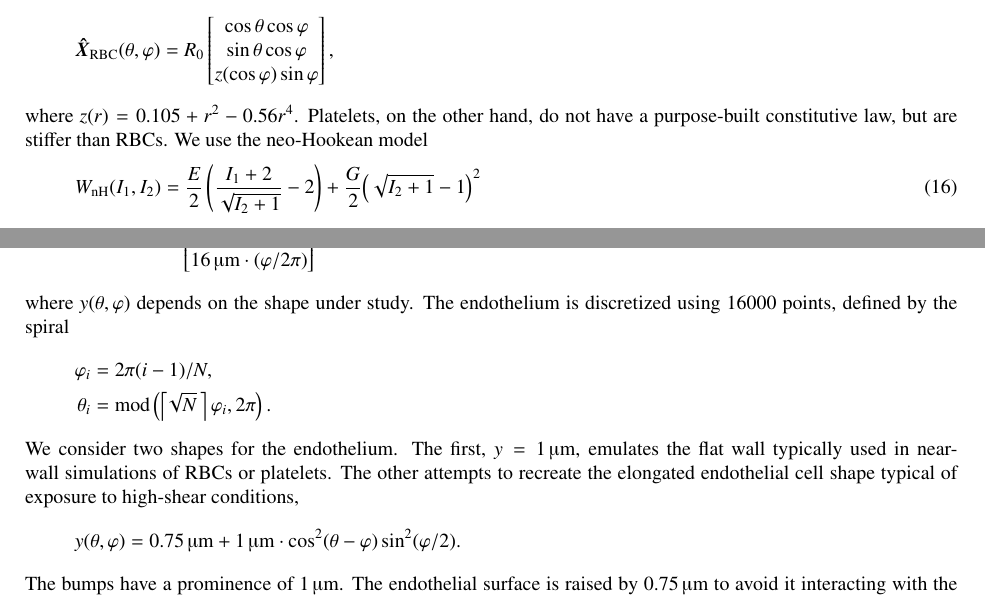
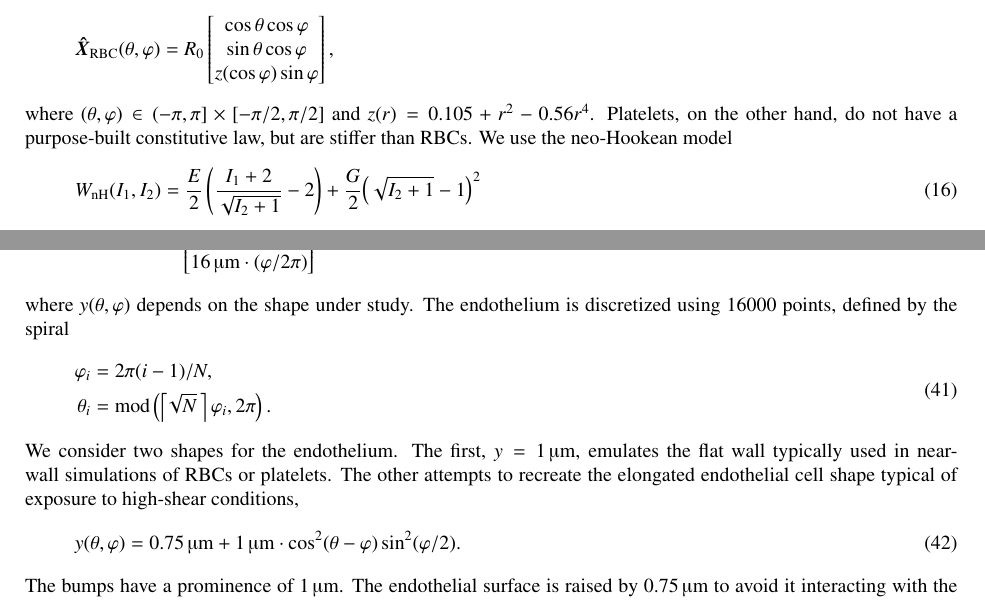
Before and after one commit to sonwell/modeling-paper, a LaTeX paper (modeling-paper.tex, which reads cell-energies.tex, whole-blood.tex): two parts of pages 7 and 15 of 26, joined at a grey line, cut so that both start at the same text. Compiled offline with pdfLaTeX.

Commit message:
Fix more formatting issues

```diff
--- a/cell-energies.tex
+++ b/cell-energies.tex
@@ -49,8 +49,8 @@ the shape given by Evans \& Fung~\cite{Evans:1972uf} for the reference RBC with
             z(\cos\varphi)\sin\varphi
     \end{bmatrix},
 \end{equation*}
-where $z(r) = 0.105 + r^2 - 0.56r^4$. Platelets, on the other hand, do not have a purpose-built constitutive law,
-but are stiffer than RBCs. We use the neo-Hookean model
+where $(\theta, \varphi)\in(-\pi, \pi]\times[-\pi/2, \pi/2]$ and $z(r) = 0.105 + r^2 - 0.56r^4$. Platelets, on the
+other hand, do not have a purpose-built constitutive law, but are stiffer than RBCs. We use the neo-Hookean model
 \begin{equation}\label{eq:neohookean}
     W_\text{nH}(I_1, I_2) = \frac{E}2\left(\frac{I_1+2}{\sqrt{I_2+1}}-2\right) + \frac{G}2 {\left(\sqrt{I_2+1}-1\right)}^2
 \end{equation}
--- a/whole-blood.tex
+++ b/whole-blood.tex
@@ -24,16 +24,18 @@ over $(\theta, \varphi)\in{[0, 2\pi)}^2$ with reference shape
 \end{equation}
 where $y(\theta, \varphi)$ depends on the shape under study. The endothelium is discretized using 16000 points,
 defined by the spiral
-\begin{align*}
+\begin{equation}
+    \begin{aligned}
     \varphi_i &= 2\pi (i-1)/N, \\
     \theta_i &= \modulo\left(\left\lceil\!\sqrt{N}\mskip\thinmuskip\right\rceil\varphi_i, 2\pi\right).
-\end{align*}
+    \end{aligned}
+\end{equation}
 We consider two shapes for the endothelium. The first, $y=1\um$, emulates the flat wall typically used in
 near-wall simulations of RBCs or platelets. The other attempts to recreate the elongated endothelial cell shape
 typical of exposure to high-shear conditions,
-\begin{equation*}
+\begin{equation}
     y(\theta, \varphi) = 0.75\um + 1\um\cdot\cos^2(\theta-\varphi)\sin^2(\varphi/2).
-\end{equation*}
+\end{equation}
 The bumps have a prominence of $1\um$. The endothelial surface is raised by $0.75\um$ to avoid it interacting with
 the domain boundary. The positions of the surface are chosen to maintain a fixed hematocrit of approximately 34\%
 for both endothelial shapes.
```
Also changed, not shown: forces.tex (+1 -1 lines), rbf-interpolation.tex (+1 -1 lines), rbf-quadrature.tex (+6 -6 lines).
